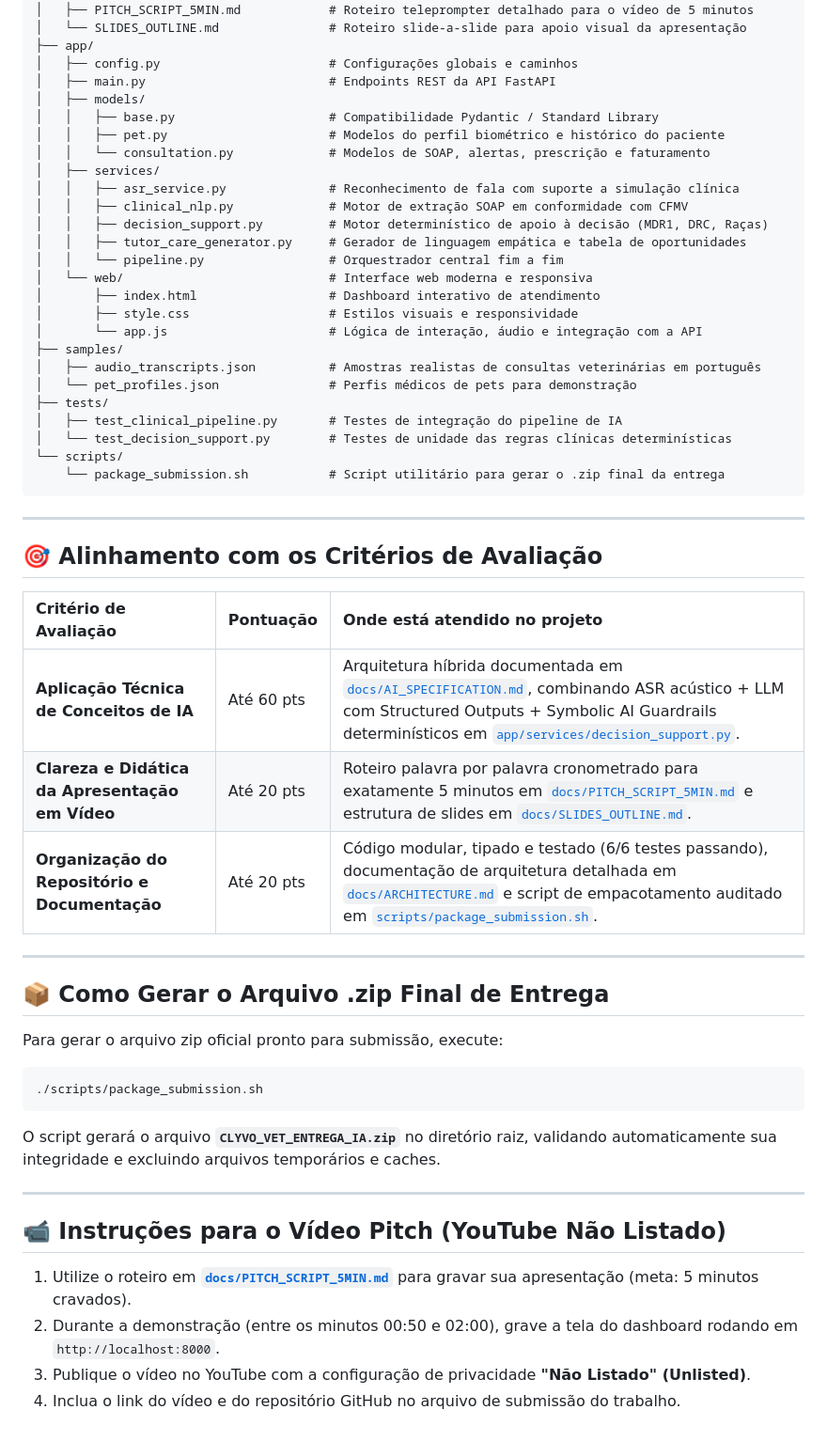
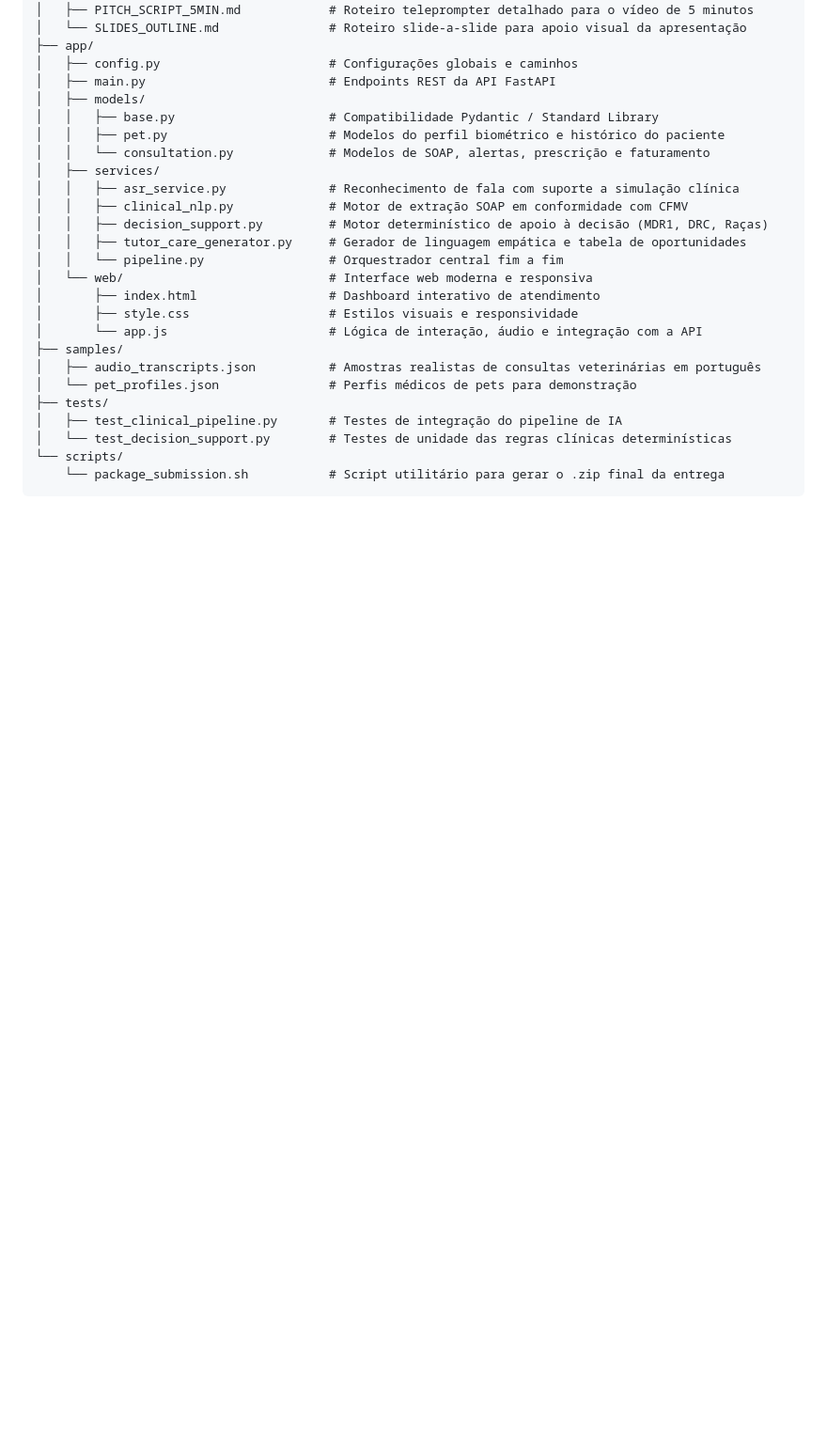
Before and after one commit to MCGI-PW/IoT-Clyvo-Vet_M, a Markdown page: README.md, the part around the change. Shown at 94% size. Drawn GitHub-style; blank space fills up the shorter version.

Commit message:
correção de readme

````diff
--- a/README.md
+++ b/README.md
@@ -145,31 +145,3 @@ clyvo-vet-ai/
 └── scripts/
     └── package_submission.sh           # Script utilitário para gerar o .zip final da entrega
 ```
-
----
-
-## 🎯 Alinhamento com os Critérios de Avaliação
-
-| Critério de Avaliação | Pontuação | Onde está atendido no projeto |
-| :--- | :--- | :--- |
-| **Aplicação Técnica de Conceitos de IA** | Até 60 pts | Arquitetura híbrida documentada em [`docs/AI_SPECIFICATION.md`](docs/AI_SPECIFICATION.md), combinando ASR acústico + LLM com Structured Outputs + Symbolic AI Guardrails determinísticos em [`app/services/decision_support.py`](app/services/decision_support.py). |
-| **Clareza e Didática da Apresentação em Vídeo** | Até 20 pts | Roteiro palavra por palavra cronometrado para exatamente 5 minutos em [`docs/PITCH_SCRIPT_5MIN.md`](docs/PITCH_SCRIPT_5MIN.md) e estrutura de slides em [`docs/SLIDES_OUTLINE.md`](docs/SLIDES_OUTLINE.md). |
-| **Organização do Repositório e Documentação** | Até 20 pts | Código modular, tipado e testado (6/6 testes passando), documentação de arquitetura detalhada em [`docs/ARCHITECTURE.md`](docs/ARCHITECTURE.md) e script de empacotamento auditado em [`scripts/package_submission.sh`](scripts/package_submission.sh). |
-
----
-
-## 📦 Como Gerar o Arquivo .zip Final de Entrega
-
-Para gerar o arquivo zip oficial pronto para submissão, execute:
-```bash
-./scripts/package_submission.sh
-```
-O script gerará o arquivo **`CLYVO_VET_ENTREGA_IA.zip`** no diretório raiz, validando automaticamente sua integridade e excluindo arquivos temporários e caches.
-
----
-
-## 📹 Instruções para o Vídeo Pitch (YouTube Não Listado)
-1. Utilize o roteiro em **[`docs/PITCH_SCRIPT_5MIN.md`](docs/PITCH_SCRIPT_5MIN.md)** para gravar sua apresentação (meta: 5 minutos cravados).
-2. Durante a demonstração (entre os minutos 00:50 e 02:00), grave a tela do dashboard rodando em `http://localhost:8000`.
-3. Publique o vídeo no YouTube com a configuração de privacidade **"Não Listado" (Unlisted)**.
-4. Inclua o link do vídeo e do repositório GitHub no arquivo de submissão do trabalho.
````
